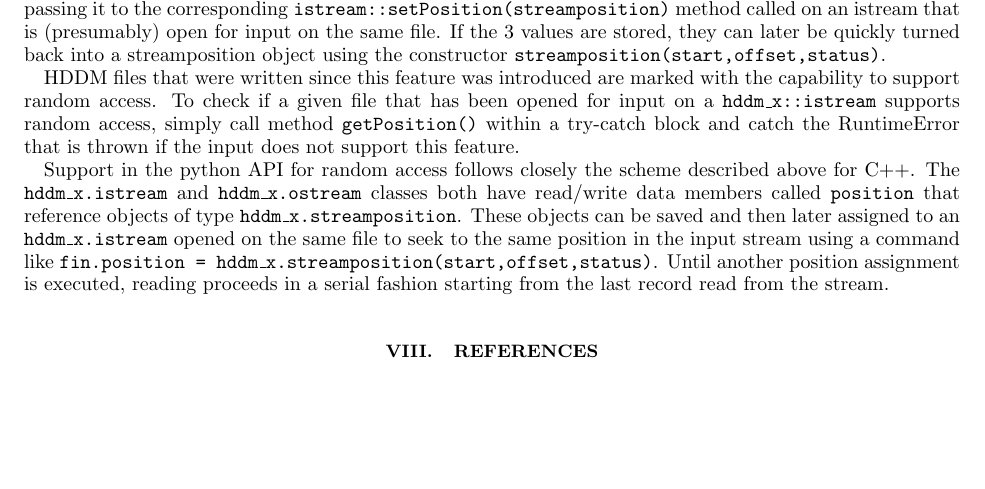
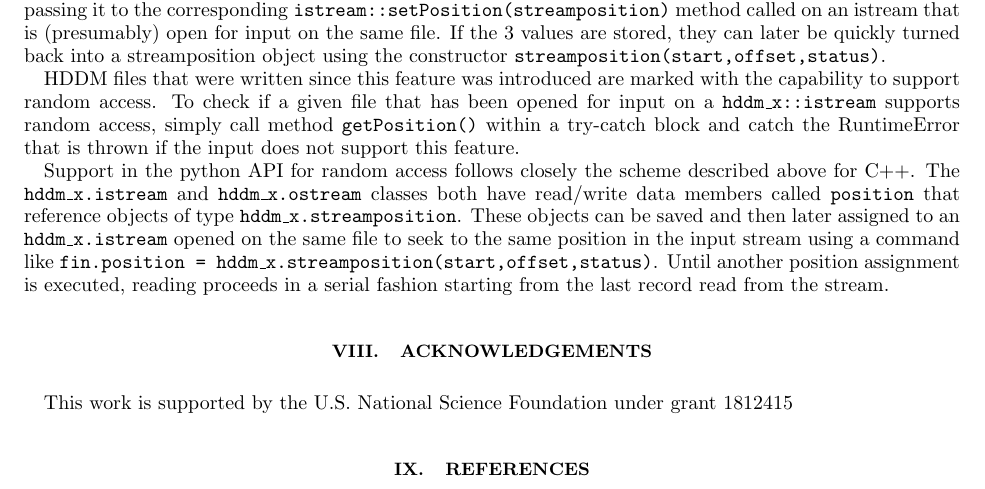
Before and after one commit to rjones30/HDDM, a LaTeX paper (doc/users_guide/guide.tex): part of page 14 of 14, cut so that both start at the same text, the shorter picture padded with empty space. Compiled offline with pdfLaTeX.

Commit message:
* add acknowledgements [rtj]

```diff
--- a/doc/users_guide/guide.tex
+++ b/doc/users_guide/guide.tex
@@ -1187,5 +1187,9 @@ in the input stream using a command like
 another position assignment is executed, reading proceeds in a serial
 fashion starting from the last record read from the stream.
 
+\section{Acknowledgements}
+
+This work is supported by the U.S. National Science Foundation under grant 1812415
+
 \section{References}
 \end{document}
```
Also changed, not shown: doc/users_guide/guide.pdf.
